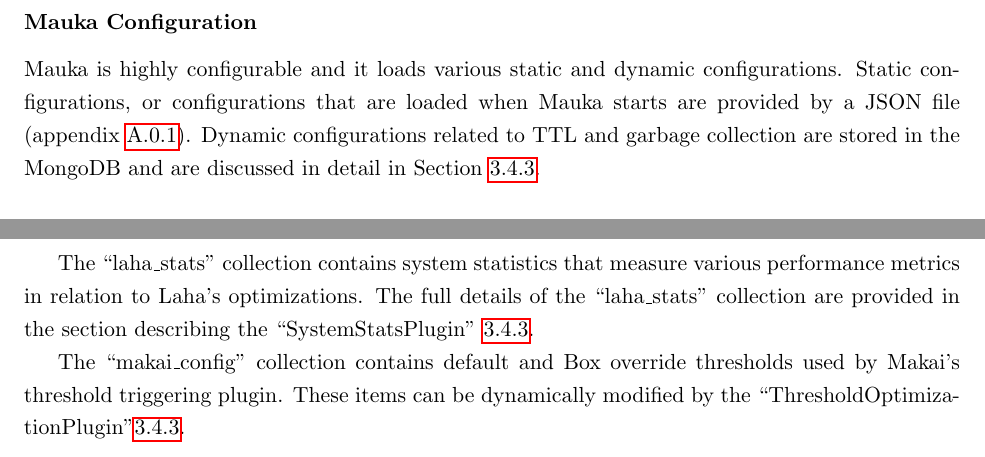
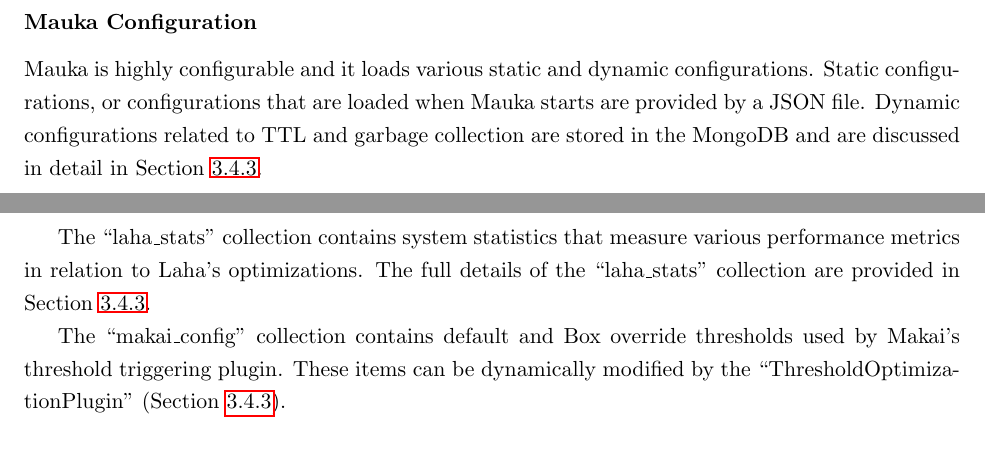
Before and after one commit to anthonyjchriste/dissertation, a LaTeX thesis (src/dissertation-christe.tex, which reads src/design.tex): two parts of pages 58 and 61 of 309, joined at a grey line, cut so that both start at the same text. Compiled offline with pdfLaTeX.

Commit message:
Update references.

```diff
--- a/src/design.tex
+++ b/src/design.tex
@@ -740,7 +740,7 @@
 \end{table}
 
 \subsubsection{Mauka Configuration}
-Mauka is highly configurable and it loads various static and dynamic configurations. Static configurations, or configurations that are loaded when Mauka starts are provided by a JSON file (appendix~\ref{appendix:MaukaConfig}). Dynamic configurations related to TTL and garbage collection are stored in the MongoDB and are discussed in detail in Section~\ref{sec:gc_plugin}.
+Mauka is highly configurable and it loads various static and dynamic configurations. Static configurations, or configurations that are loaded when Mauka starts are provided by a JSON file. Dynamic configurations related to TTL and garbage collection are stored in the MongoDB and are discussed in detail in Section~\ref{sec:gc_plugin}.
 
 \subsubsection{Mauka Data Models}
 Mauka works directly with the following data models: Measurements, Trends, Events, BoxEvents, Incidents, and Phenomena. The data models for these collections are described in this sections.
@@ -895,9 +895,9 @@
 	\label{table:laha_config}
 \end{table}
 
-The ``laha\_stats" collection contains system statistics that measure various performance metrics in relation to Laha's optimizations. The full details of the ``laha\_stats" collection are provided in the section describing the ``SystemStatsPlugin"~\ref{lbl:SystemStatsPlugin}.
-
-The ``makai\_config" collection contains default and Box override thresholds used by Makai's threshold triggering plugin. These items can be dynamically modified by the ``ThresholdOptimizationPlugin"\ref{subsubsec:threshold-optimization-pugin}.
+The ``laha\_stats" collection contains system statistics that measure various performance metrics in relation to Laha's optimizations. The full details of the ``laha\_stats" collection are provided in Section~\ref{lbl:SystemStatsPlugin}.
+
+The ``makai\_config" collection contains default and Box override thresholds used by Makai's threshold triggering plugin. These items can be dynamically modified by the ``ThresholdOptimizationPlugin" (Section~\ref{subsubsec:threshold-optimization-pugin}).
 
 \begin{table}[H]
 	\centering
```
Also changed, not shown: src/design.tex (4 more changed lines).
